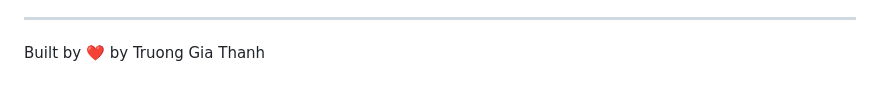
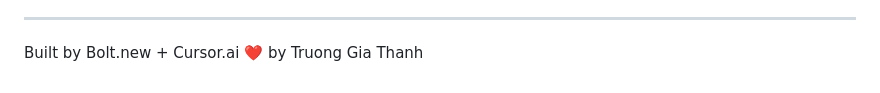
Before and after one commit to d0ngle8k/d0ngle8k.github.io, a Markdown page: README.md, the part around the change. GitHub-like rendering.

```diff
--- a/README.md
+++ b/README.md
@@ -117,4 +117,4 @@ If you need to deploy manually:
 
 ---
 
-Built by ❤️ by Truong Gia Thanh
+Built by Bolt.new + Cursor.ai ❤️ by Truong Gia Thanh
```
